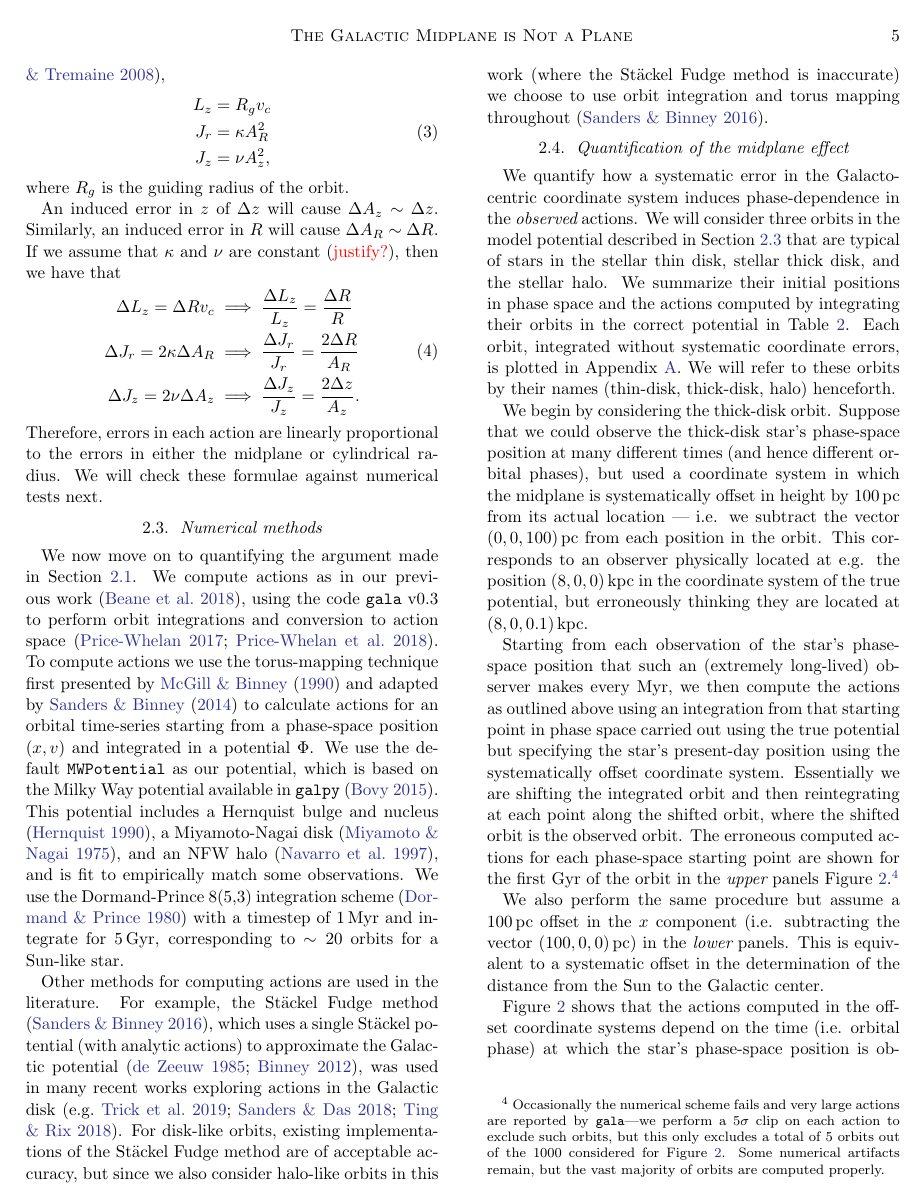
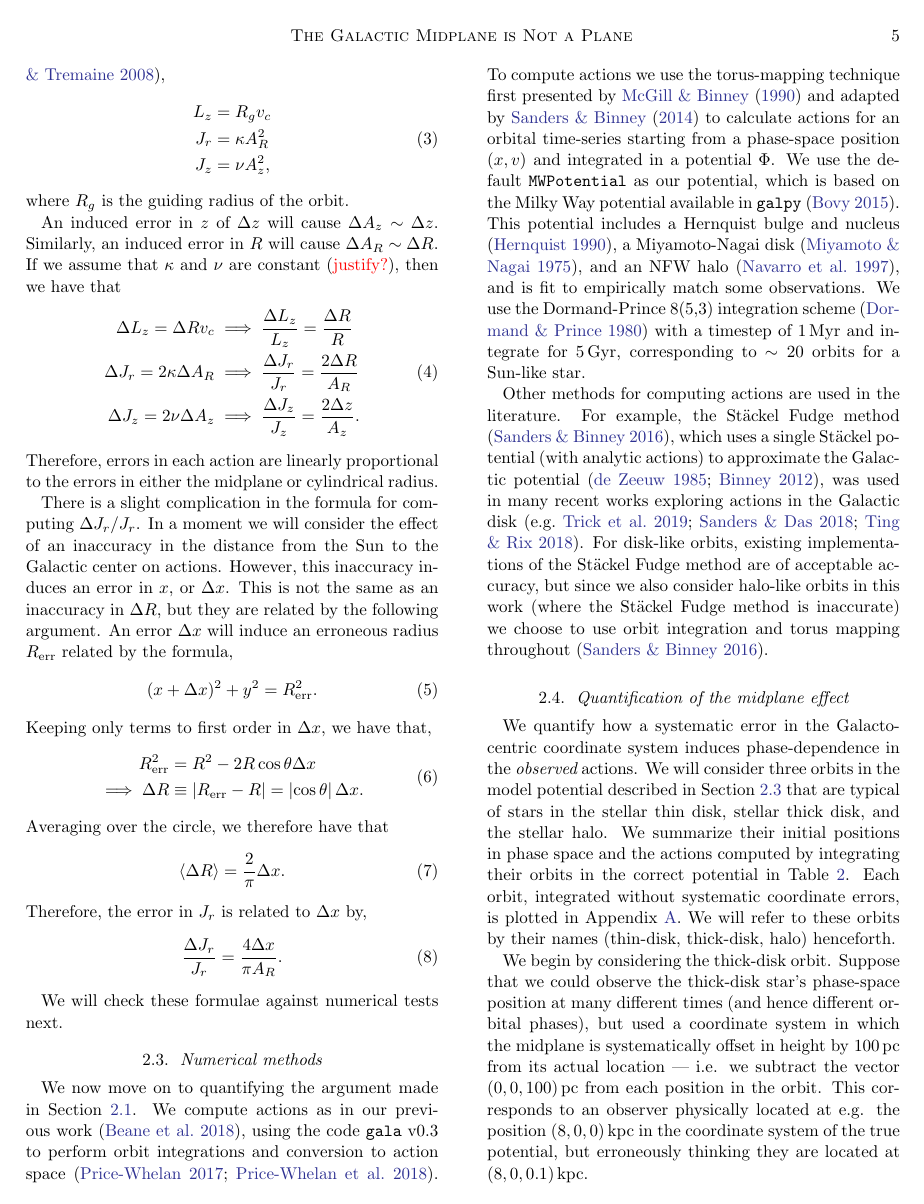
Before and after one commit to gusbeane/actions_systematic, a LaTeX paper (paper/ms.tex): page 5 of 19. Compiled offline with pdfLaTeX.

Commit message:
Fix Jr error calc

```diff
--- a/paper/ms.tex
+++ b/paper/ms.tex
@@ -28,6 +28,7 @@
 
 
 \newcommand{\abs}[1]{\left| #1 \right|}
+\newcommand{\avg}[1]{\left< #1 \right>}
 \newcommand{\z}{z_r}
 \newcommand{\uth}{\textsuperscript{th}}
 \newcommand{\n}{\text{n}}
@@ -386,8 +387,34 @@ that
 \end{split}
 \eeq
 Therefore, errors in each action are linearly proportional to the errors in
-either the midplane or cylindrical radius. We will check these formulae
-against numerical tests next.
+either the midplane or cylindrical radius.
+
+There is a slight complication in the formula for computing $\Delta J_r/J_r$.
+In a moment we will consider the effect of an inaccuracy in the distance from
+the Sun to the Galactic center on actions. However, this inaccuracy induces an
+error in $x$, or $\Delta x$. This is not the same as an inaccuracy in $\Delta
+R$, but they are related by the following argument. An error $\Delta x$ will
+induce an erroneous radius $R_{\text{err}}$ related by the formula,
+\beq
+(x+\Delta x)^2 + y^2 = R_{\text{err}}^2\text{.}
+\eeq
+Keeping only terms to first order in $\Delta x$, we have that,
+\beq
+\begin{split}
+R_{\text{err}}^2 &= R^2 - 2 R \cos{\theta} \Delta x \\
+\implies \Delta R &\equiv \abs{R_{\text{err}} - R} = \abs{\cos{\theta}} \Delta x\text{.}
+\end{split}
+\eeq
+Averaging over the circle, we therefore have that
+\beq
+\avg{\Delta R} = \frac{2}{\pi} \Delta x\text{.}
+\eeq
+Therefore, the error in $J_r$ is related to $\Delta x$ by,
+\beq\label{eq:Jr_epi_dx}
+\frac{\Delta J_r}{J_r} = \frac{4 \Delta x}{\pi A_R}\text{.}
+\eeq
+
+We will check these formulae against numerical tests next.
 
 \subsection{Numerical methods} \label{ssec:action_comp}
 We now move on to quantifying the argument made in Section~\ref{ssec:cartoon}.
```
